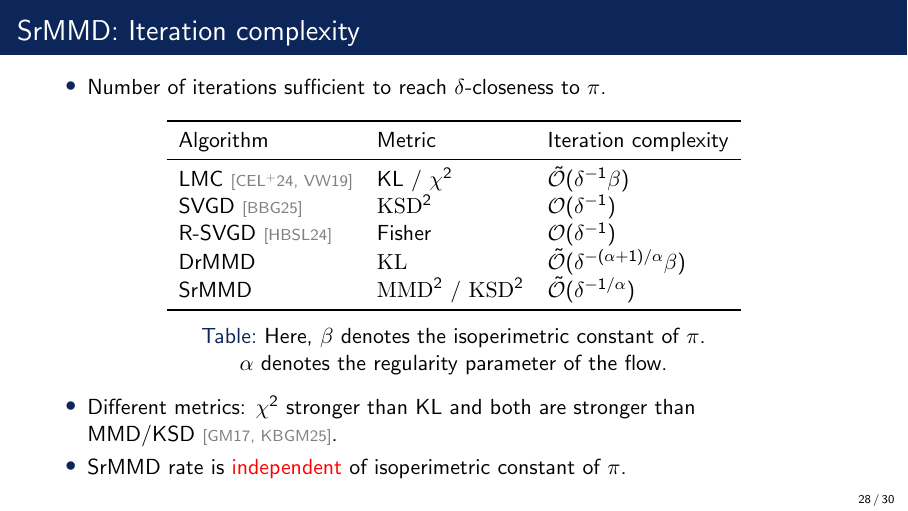
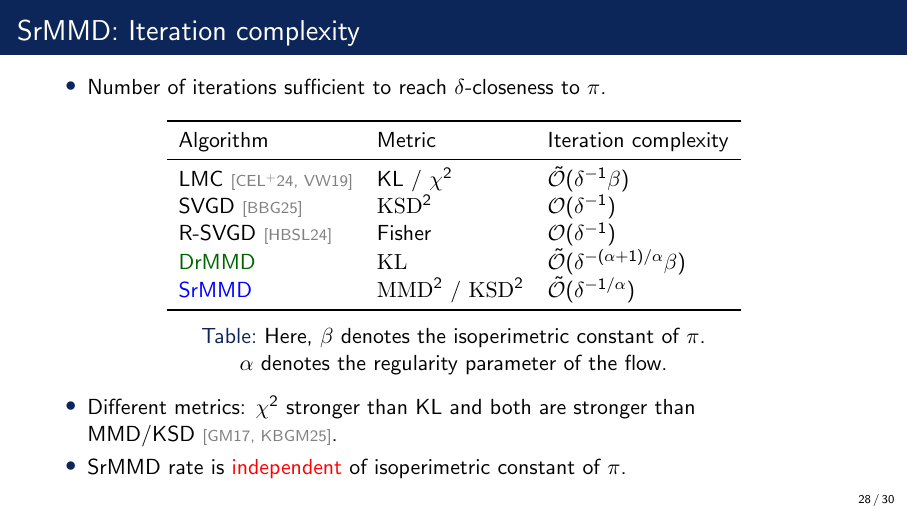
Before and after one commit to hudsonchen/DrSrMMD_ntu, LaTeX slides (__main__.tex): page 28 of 35. Compiled offline with pdfLaTeX.

Commit message:
Updates from Overleaf

```diff
--- a/__main__.tex
+++ b/__main__.tex
@@ -839,8 +839,8 @@ Algorithm & Metric & Iteration complexity \\
 LMC~\citep{chewi2024analysis,vempala2019rapid} & KL / $\chi^2$ & $\tilde{\calO}(\delta^{-1} \beta)$ \\
 SVGD~\citep{balasubramanian2024improved} & $\mathrm{KSD}^2$ & $\calO(\delta^{-1})$ \\
 R-SVGD~\citep{he2022regularized} & Fisher & $\calO(\delta^{-1})$ \\
-DrMMD & $\kl$ & $\tilde{\calO}(\delta^{-(\alpha+1)/\alpha} \beta)$ \\
-SrMMD & $\mmd^2$ / $\mathrm{KSD}^2$ & $\tilde{\calO}(\delta^{-1/\alpha})$ \\
+\green{DrMMD} & $\kl$ & $\tilde{\calO}(\delta^{-(\alpha+1)/\alpha} \beta)$ \\
+\textcolor{blue}{SrMMD} & $\mmd^2$ / $\mathrm{KSD}^2$ & $\tilde{\calO}(\delta^{-1/\alpha})$ \\
 \bottomrule
 \end{tabular}
 \caption{Here, $\beta$ denotes the isoperimetric constant of $\pi$.\\
```
Also changed, not shown: __main__.tex (1 more changed lines).
